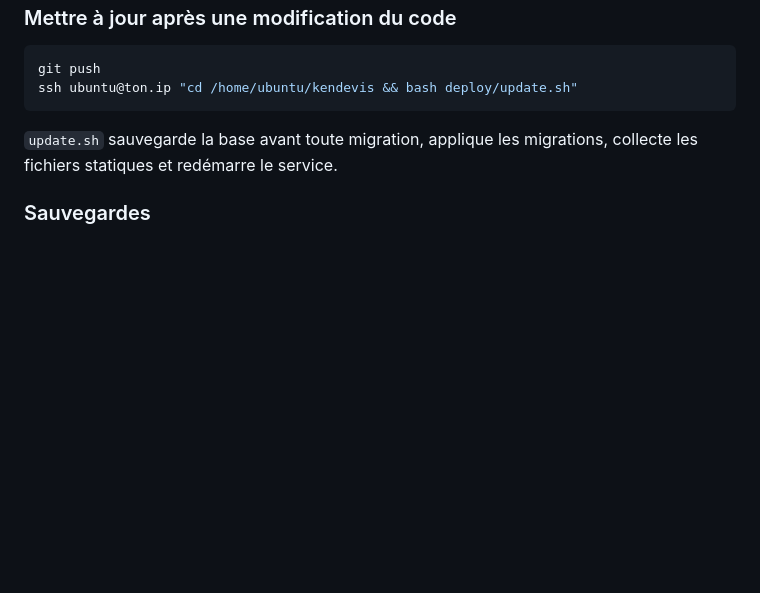
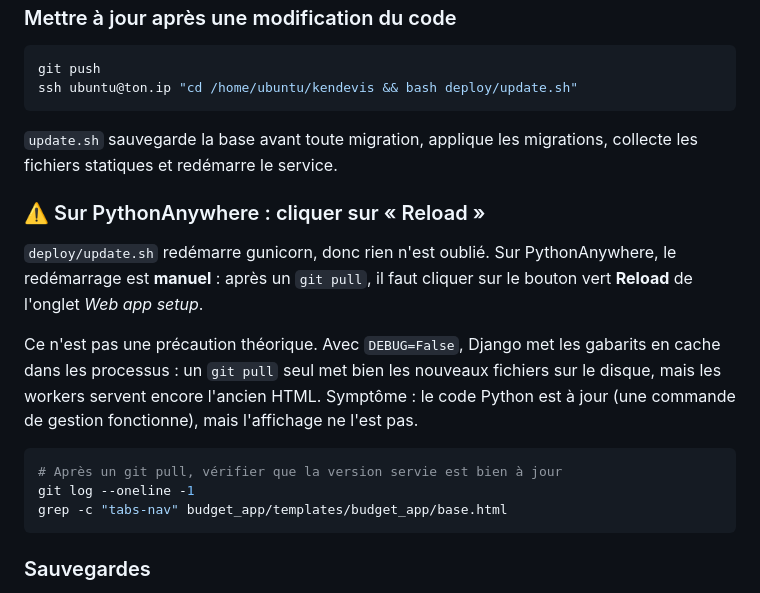
Before and after one commit to Lkenlken/Gestion-de-budget, a Markdown page: README.md, the part around the change. Drawn GitHub-style; blank space fills up the shorter version.

Commit message:
Documentation : le Reload est obligatoire sur PythonAnywhere
Avec DEBUG=False, Django met les gabarits en cache dans les processus : apres
un git pull, les nouveaux fichiers sont bien sur le disque mais les workers
servent encore l'ancien HTML. Symptome caracteristique : une commande de
gestion fonctionne (code a jour) alors que l'affichage ne l'est pas.

Ajout de la section et des commandes de verification.

````diff
--- a/README.md
+++ b/README.md
@@ -197,6 +197,24 @@ ssh ubuntu@ton.ip "cd /home/ubuntu/kendevis && bash deploy/update.sh"
 `update.sh` sauvegarde la base avant toute migration, applique les migrations,
 collecte les fichiers statiques et redémarre le service.
 
+### ⚠️ Sur PythonAnywhere : cliquer sur « Reload »
+
+`deploy/update.sh` redémarre gunicorn, donc rien n'est oublié. Sur
+PythonAnywhere, le redémarrage est **manuel** : après un `git pull`, il faut
+cliquer sur le bouton vert **Reload** de l'onglet *Web app setup*.
+
+Ce n'est pas une précaution théorique. Avec `DEBUG=False`, Django met les
+gabarits en cache dans les processus : un `git pull` seul met bien les
+nouveaux fichiers sur le disque, mais les workers servent encore l'ancien
+HTML. Symptôme : le code Python est à jour (une commande de gestion
+fonctionne), mais l'affichage ne l'est pas.
+
+```bash
+# Après un git pull, vérifier que la version servie est bien à jour
+git log --oneline -1
+grep -c "tabs-nav" budget_app/templates/budget_app/base.html
+```
+
 ### Sauvegardes
 
 - `deploy/update.sh` dépose une sauvegarde horodatée dans `sauvegardes/`
````
